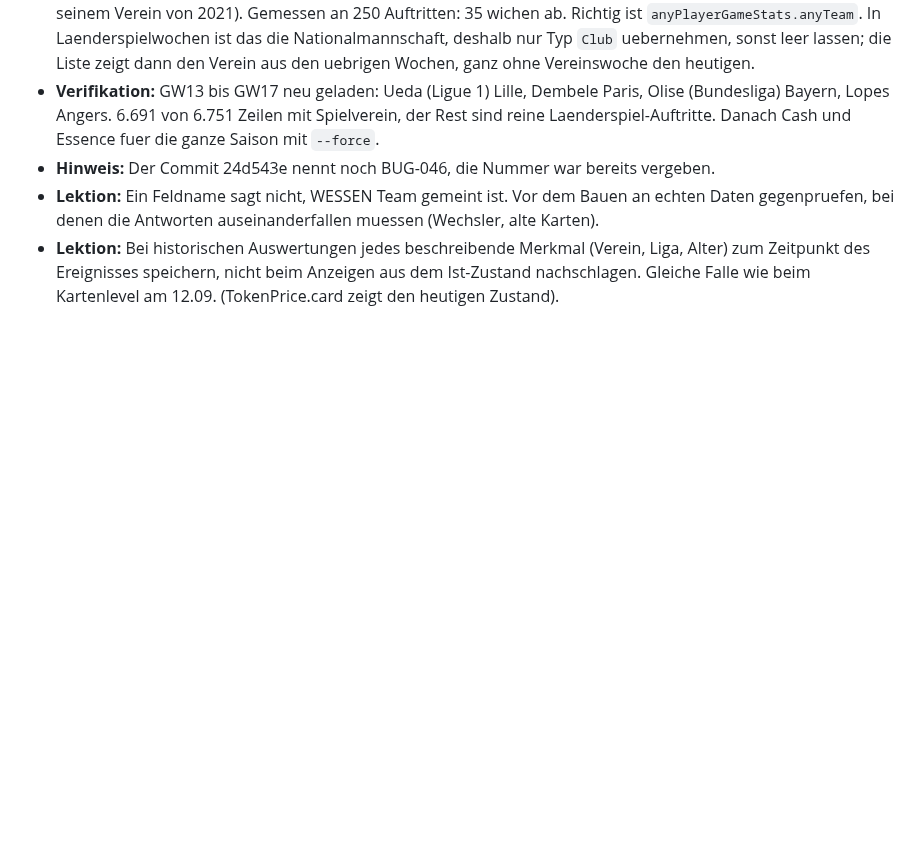
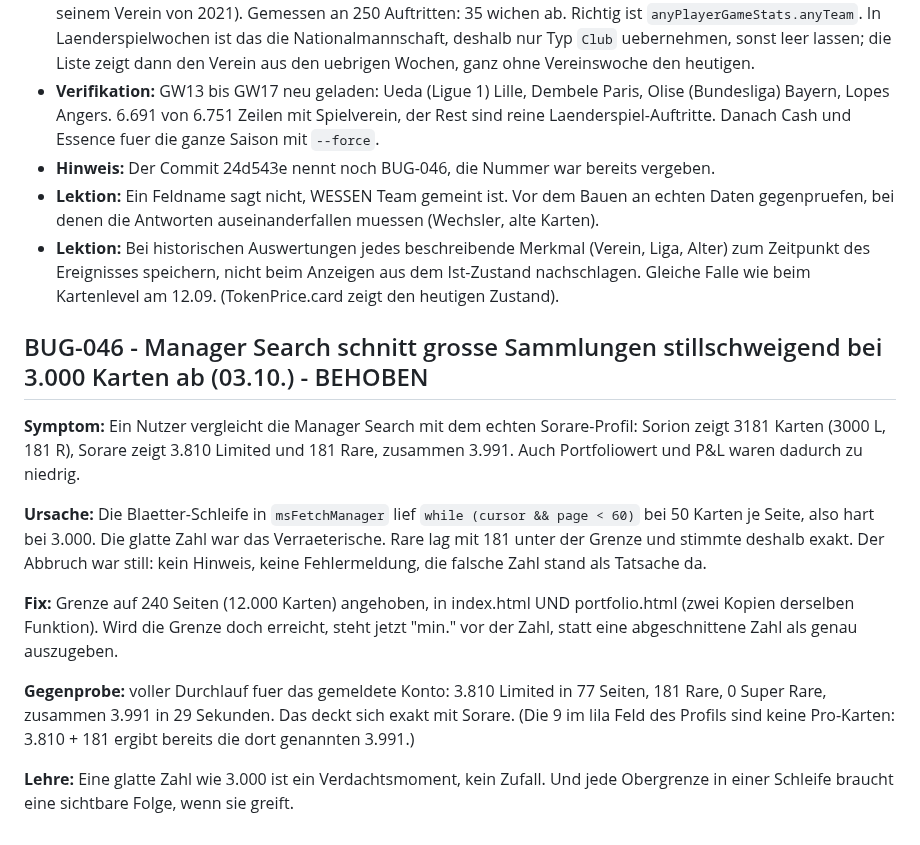
Before and after one commit to R3HR/sorion-updater, a Markdown page: docs/BUGS.md, the part around one of its changes. Rendered like a GitHub page; blank space fills up the shorter version.

Commit message:
BUG-046: Manager Search schnitt bei 3.000 Karten ab
Co-Authored-By: Claude Opus 5 <noreply@anthropic.com>

```diff
--- a/docs/BUGS.md
+++ b/docs/BUGS.md
@@ -757,3 +773,26 @@ Betrifft aktuell genau einen Nutzer.
 - **Lektion:** Bei historischen Auswertungen jedes beschreibende Merkmal (Verein, Liga, Alter)
   zum Zeitpunkt des Ereignisses speichern, nicht beim Anzeigen aus dem Ist-Zustand nachschlagen.
   Gleiche Falle wie beim Kartenlevel am 12.09. (TokenPrice.card zeigt den heutigen Zustand).
+
+## BUG-046 - Manager Search schnitt grosse Sammlungen stillschweigend bei 3.000 Karten ab (03.10.) - BEHOBEN
+
+**Symptom:** Ein Nutzer vergleicht die Manager Search mit dem echten Sorare-Profil:
+Sorion zeigt 3181 Karten (3000 L, 181 R), Sorare zeigt 3.810 Limited und 181 Rare,
+zusammen 3.991. Auch Portfoliowert und P&L waren dadurch zu niedrig.
+
+**Ursache:** Die Blaetter-Schleife in `msFetchManager` lief `while (cursor && page < 60)`
+bei 50 Karten je Seite, also hart bei 3.000. Die glatte Zahl war das Verraeterische.
+Rare lag mit 181 unter der Grenze und stimmte deshalb exakt. Der Abbruch war still:
+kein Hinweis, keine Fehlermeldung, die falsche Zahl stand als Tatsache da.
+
+**Fix:** Grenze auf 240 Seiten (12.000 Karten) angehoben, in index.html UND portfolio.html
+(zwei Kopien derselben Funktion). Wird die Grenze doch erreicht, steht jetzt "min." vor der
+Zahl, statt eine abgeschnittene Zahl als genau auszugeben.
+
+**Gegenprobe:** voller Durchlauf fuer das gemeldete Konto: 3.810 Limited in 77 Seiten,
+181 Rare, 0 Super Rare, zusammen 3.991 in 29 Sekunden. Das deckt sich exakt mit Sorare.
+(Die 9 im lila Feld des Profils sind keine Pro-Karten: 3.810 + 181 ergibt bereits die
+dort genannten 3.991.)
+
+**Lehre:** Eine glatte Zahl wie 3.000 ist ein Verdachtsmoment, kein Zufall. Und jede
+Obergrenze in einer Schleife braucht eine sichtbare Folge, wenn sie greift.
```
Also changed, not shown: other parts of docs/BUGS.md (+16 -0 lines).
